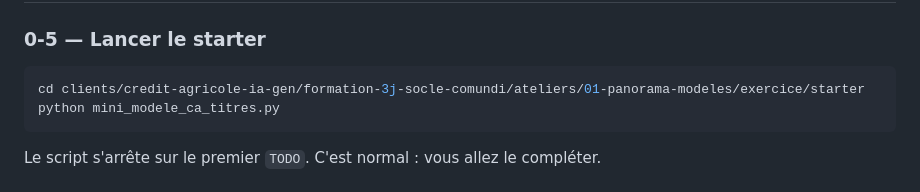
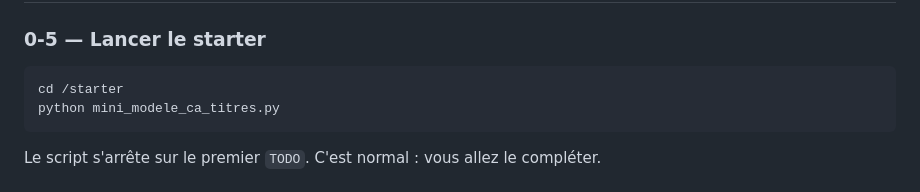
Before and after one commit to akiroussama/gen-ai-training, a Markdown page: MINI_MODEL_INSTRUCTIONS.md, the part around the change. GitHub-like rendering.

````diff
--- a/MINI_MODEL_INSTRUCTIONS.md
+++ b/MINI_MODEL_INSTRUCTIONS.md
@@ -55,7 +55,7 @@ ou données Crédit Agricole réels. Le dataset fourni est fictif et suffisant.
 
 ### 0-5 — Lancer le starter
 ```bash
-cd clients/credit-agricole-ia-gen/formation-3j-socle-comundi/ateliers/01-panorama-modeles/exercice/starter
+cd /starter
 python mini_modele_ca_titres.py
 ```
 Le script s'arrête sur le premier `TODO`. C'est normal : vous allez le compléter.
````
